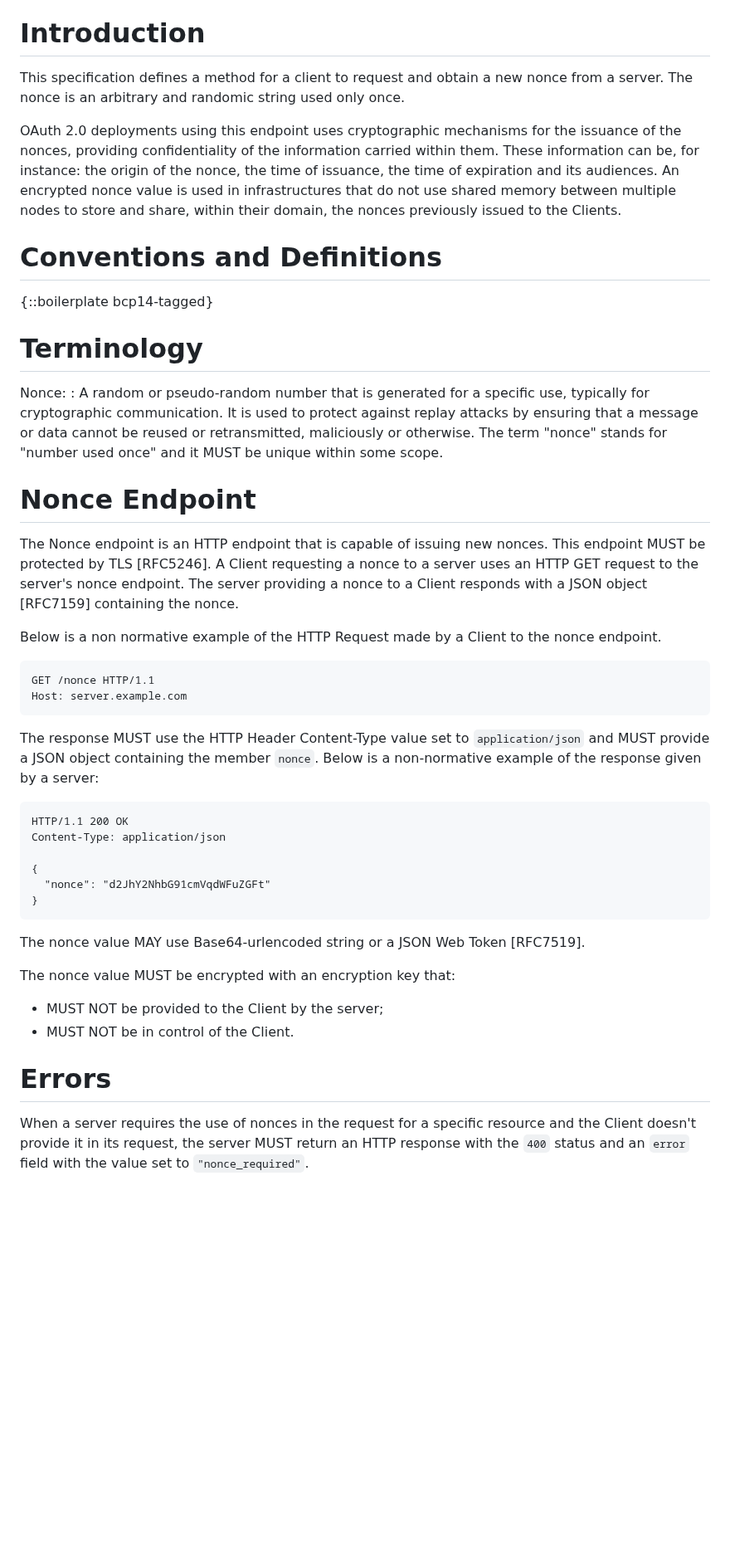
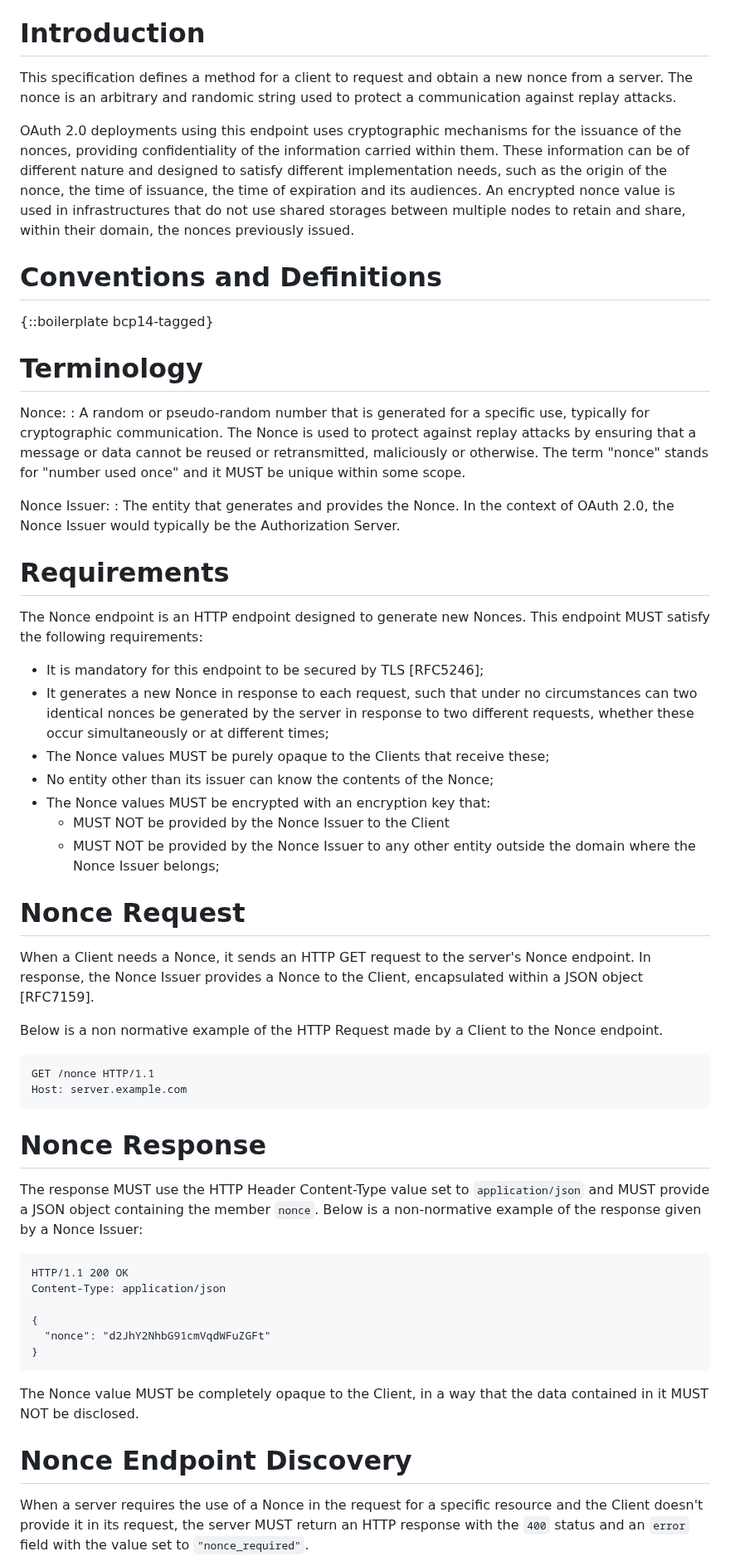
Before and after one commit to peppelinux/draft-demarco-oauth-nonce-endpoint, a Markdown page: draft-demarco-nonce-endpoint.md, the part around one of its changes. Shown at 83% size. Drawn GitHub-style; blank space fills up the shorter version.

```diff
--- a/draft-demarco-nonce-endpoint.md
+++ b/draft-demarco-nonce-endpoint.md
@@ -45,9 +45,10 @@ The nonce endpoint allows a client to request and obtain server-generated opaque
 
 # Introduction
 
-This specification defines a method for a client to request and obtain a new nonce from a server. The nonce is an arbitrary and randomic string used only once.
+This specification defines a method for a client to request and obtain a new nonce from a server. The nonce is an arbitrary and randomic string used to protect a communication against replay attacks.
 
-OAuth 2.0 deployments using this endpoint uses cryptographic mechanisms for the issuance of the nonces, providing confidentiality of the information carried within them. These information can be, for instance: the origin of the nonce, the time of issuance, the time of expiration and its audiences. An encrypted nonce value is used in infrastructures that do not use shared memory between multiple nodes to store and share, within their domain, the nonces previously issued to the Clients.
+
+OAuth 2.0 deployments using this endpoint uses cryptographic mechanisms for the issuance of the nonces, providing confidentiality of the information carried within them. These information can be of different nature and designed to satisfy different implementation needs, such as the origin of the nonce, the time of issuance, the time of expiration and its audiences. An encrypted nonce value is used in infrastructures that do not use shared storages between multiple nodes to retain and share, within their domain, the nonces previously issued.
 
 # Conventions and Definitions
 
@@ -56,22 +57,37 @@ OAuth 2.0 deployments using this endpoint uses cryptographic mechanisms for the
 # Terminology
 
 Nonce:
-:  A random or pseudo-random number that is generated for a specific use, typically for cryptographic communication. It is used to protect against replay attacks by ensuring that a message or data cannot be reused or retransmitted, maliciously or otherwise. The term "nonce" stands for "number used once" and it MUST be unique within some scope.
+:  A random or pseudo-random number that is generated for a specific use, typically for cryptographic communication. The Nonce is used to protect against replay attacks by ensuring that a message or data cannot be reused or retransmitted, maliciously or otherwise. The term "nonce" stands for "number used once" and it MUST be unique within some scope.
 
-# Nonce Endpoint
+Nonce Issuer:
+:  The entity that generates and provides the Nonce. In the context of OAuth 2.0, the Nonce Issuer would typically be the Authorization Server.
 
-The Nonce endpoint is an HTTP endpoint that is capable of issuing new nonces. This endpoint MUST be protected by TLS [RFC5246].
-A Client requesting a nonce to a server uses an HTTP GET request to the server's nonce endpoint.
-The server providing a nonce to a Client responds with a JSON object [RFC7159] containing the nonce.
+# Requirements
 
-Below is a non normative example of the HTTP Request made by a Client to the nonce endpoint.
+The Nonce endpoint is an HTTP endpoint designed to generate new Nonces. This endpoint MUST satisfy the following requirements:
+
+- It is mandatory for this endpoint to be secured by TLS [RFC5246];
+- It generates a new Nonce in response to each request, such that under no circumstances can two identical nonces be generated by the server in response to two different requests, whether these occur simultaneously or at different times;
+- The Nonce values MUST be purely opaque to the Clients that receive these;
+- No entity other than its issuer can know the contents of the Nonce;
+- The Nonce values MUST be encrypted with an encryption key that:
+  - MUST NOT be provided by the Nonce Issuer to the Client
+  - MUST NOT be provided by the Nonce Issuer to any other entity outside the domain where the Nonce Issuer belongs;
+
+# Nonce Request
+
+When a Client needs a Nonce, it sends an HTTP GET request to the server's Nonce endpoint. In response, the Nonce Issuer provides a Nonce to the Client, encapsulated within a JSON object [RFC7159].
+
+Below is a non normative example of the HTTP Request made by a Client to the Nonce endpoint.
 
 ~~~~ http
 GET /nonce HTTP/1.1
 Host: server.example.com
 ~~~~
 
-The response MUST use the HTTP Header Content-Type value set to `application/json` and MUST provide a JSON object containing the member `nonce`. Below is a non-normative example of the response given by a server:
+# Nonce Response
+
+The response MUST use the HTTP Header Content-Type value set to `application/json` and MUST provide a JSON object containing the member `nonce`. Below is a non-normative example of the response given by a Nonce Issuer:
 
 ~~~~ http
 HTTP/1.1 200 OK
@@ -82,15 +98,10 @@ Content-Type: application/json
 }
 ~~~~
 
-The nonce value MAY use Base64-urlencoded string or a JSON Web Token [RFC7519].
+The Nonce value MUST be completely opaque to the Client, in a way that the data contained in it MUST NOT be disclosed.
 
-The nonce value MUST be encrypted with an encryption key that:
+# Nonce Endpoint Discovery
 
-- MUST NOT be provided to the Client by the server;
-- MUST NOT be in control of the Client.
-
-# Errors
-
-When a server requires the use of nonces in the request for a specific resource and the Client doesn't provide it in its request,
+When a server requires the use of a Nonce in the request for a specific resource and the Client doesn't provide it in its request,
 the server MUST return an HTTP response with the `400` status and an `error` field with the value set to `"nonce_required"`.
 
```
Also changed, not shown: other parts of draft-demarco-nonce-endpoint.md (+18 -16 lines).
